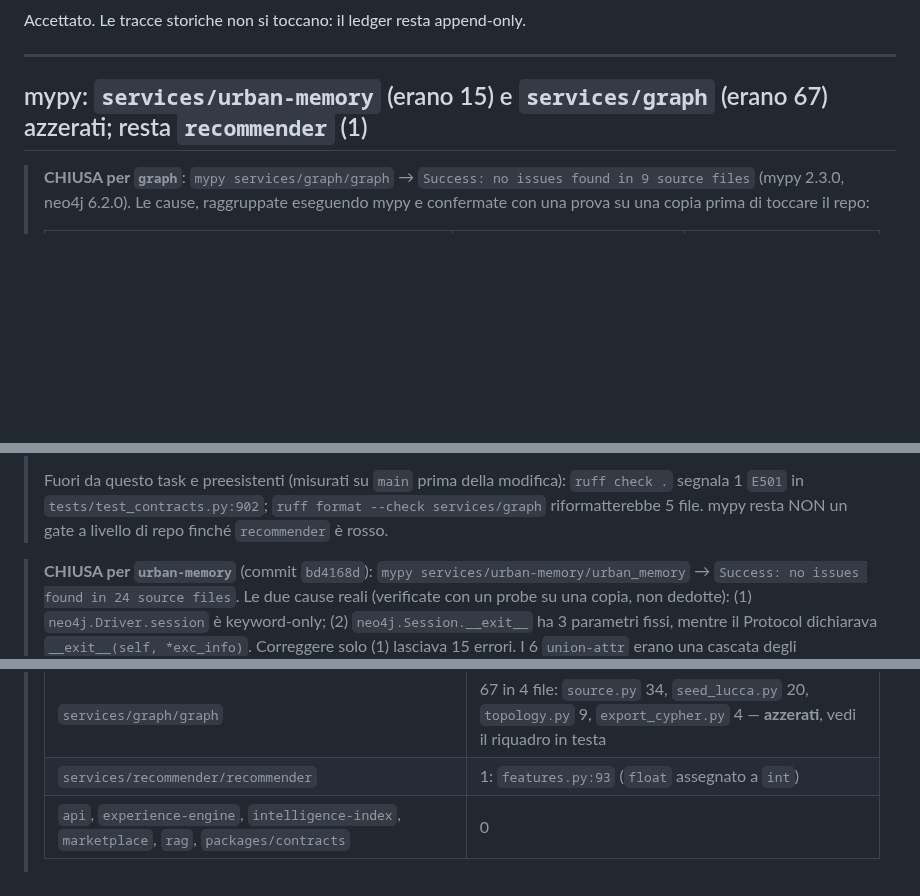
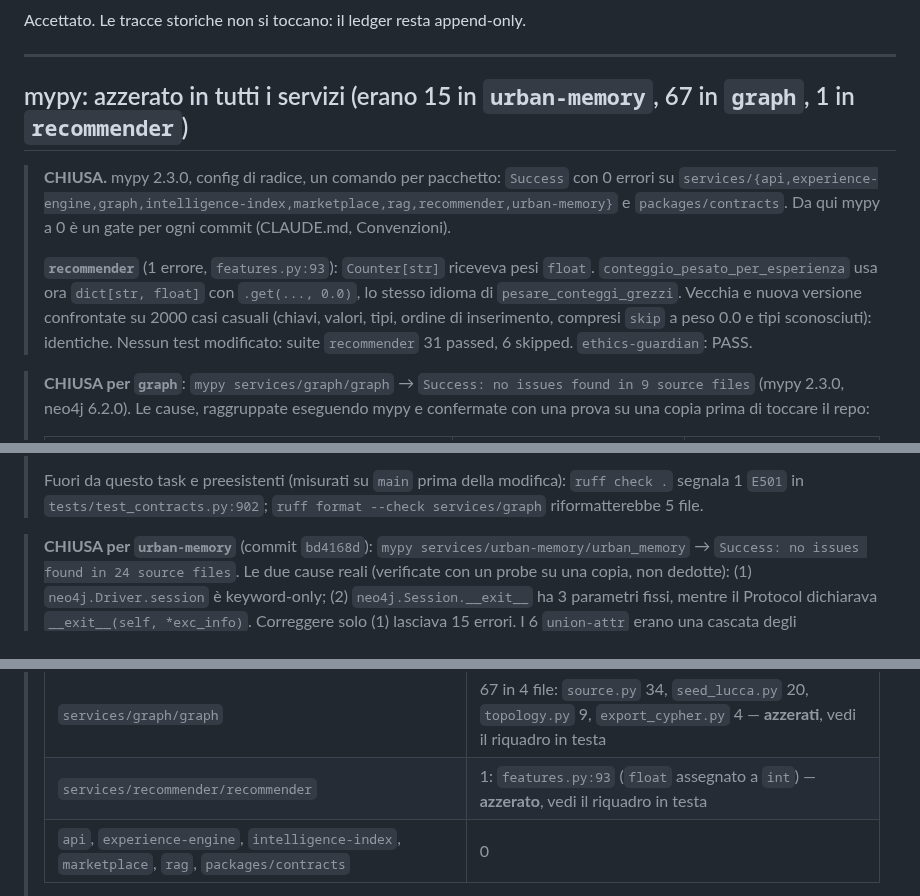
Before and after one commit to ssurli/lucca-soul-engine, a Markdown page: docs/LIMITI.md, 3 parts joined by grey strips. Rendered like a GitHub page; blank space fills up the shorter version.

Commit message:
docs(LIMITI): voce mypy chiusa, 0 errori in tutti i servizi
recommender azzerato (features.py:93), graph e urban-memory gia' a 0.
Verificato con un comando mypy per pacchetto, config di radice.

Co-Authored-By: Claude Opus 5.5 <noreply@anthropic.com>

```diff
--- a/docs/LIMITI.md
+++ b/docs/LIMITI.md
@@ -1625,7 +1625,18 @@ Accettato. Le tracce storiche non si toccano: il ledger resta append-only.
 
 ---
 
-## mypy: `services/urban-memory` (erano 15) e `services/graph` (erano 67) azzerati; resta `recommender` (1)
+## mypy: azzerato in tutti i servizi (erano 15 in `urban-memory`, 67 in `graph`, 1 in `recommender`)
+
+> **CHIUSA.** mypy 2.3.0, config di radice, un comando per pacchetto: `Success` con 0 errori su
+> `services/{api,experience-engine,graph,intelligence-index,marketplace,rag,recommender,urban-memory}`
+> e `packages/contracts`. Da qui mypy a 0 è un gate per ogni commit (CLAUDE.md, Convenzioni).
+>
+> **`recommender`** (1 errore, `features.py:93`): `Counter[str]` riceveva pesi `float`.
+> `conteggio_pesato_per_esperienza` usa ora `dict[str, float]` con `.get(..., 0.0)`, lo stesso
+> idioma di `pesare_conteggi_grezzi`. Vecchia e nuova versione confrontate su 2000 casi casuali
+> (chiavi, valori, tipi, ordine di inserimento, compresi `skip` a peso 0.0 e tipi sconosciuti):
+> identiche. Nessun test modificato: suite `recommender` 31 passed, 6 skipped.
+> `ethics-guardian`: PASS.
 
 > **CHIUSA per `graph`**: `mypy services/graph/graph` → `Success: no issues found in 9 source
 > files` (mypy 2.3.0, neo4j 6.2.0). Le cause, raggruppate eseguendo mypy e confermate con una
@@ -1648,7 +1659,7 @@ Accettato. Le tracce storiche non si toccano: il ledger resta append-only.
 >
 > Fuori da questo task e preesistenti (misurati su `main` prima della modifica): `ruff check .`
 > segnala 1 `E501` in `tests/test_contracts.py:902`; `ruff format --check services/graph`
-> riformatterebbe 5 file. mypy resta NON un gate a livello di repo finché `recommender` è rosso.
+> riformatterebbe 5 file.
 
 > **CHIUSA per `urban-memory`** (commit `bd4168d`): `mypy services/urban-memory/urban_memory`
 > → `Success: no issues found in 24 source files`. Le due cause reali (verificate con un
@@ -1674,7 +1685,7 @@ Accettato. Le tracce storiche non si toccano: il ledger resta append-only.
 > | Servizio | Errori |
 > |---|---|
 > | `services/graph/graph` | 67 in 4 file: `source.py` 34, `seed_lucca.py` 20, `topology.py` 9, `export_cypher.py` 4 — **azzerati**, vedi il riquadro in testa |
-> | `services/recommender/recommender` | 1: `features.py:93` (`float` assegnato a `int`) |
+> | `services/recommender/recommender` | 1: `features.py:93` (`float` assegnato a `int`) — **azzerato**, vedi il riquadro in testa |
 > | `api`, `experience-engine`, `intelligence-index`, `marketplace`, `rag`, `packages/contracts` | 0 |
 >
 > Il testo sotto è lo stato storico prima delle correzioni.
```
